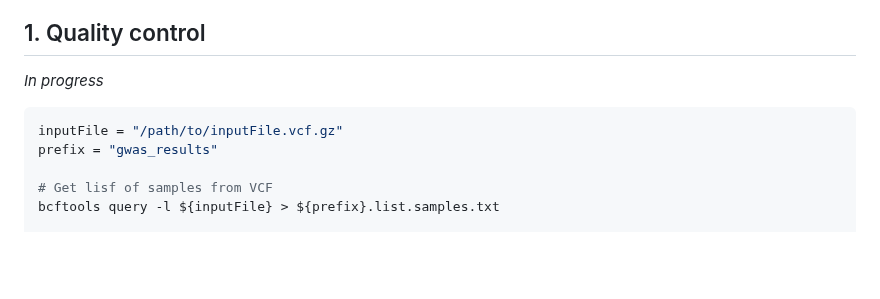
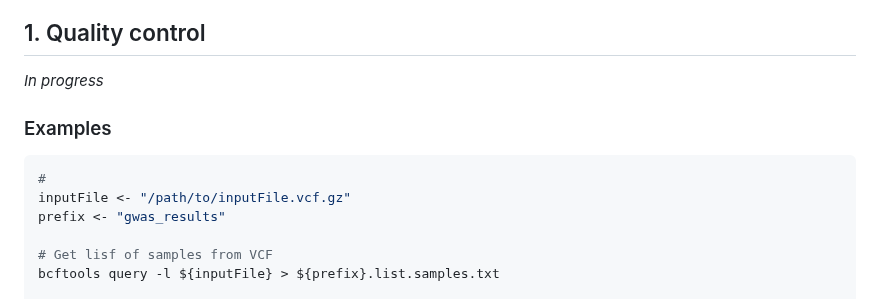
Before and after one commit to vianeyBE/CassBio.GWAS_Pipeline, a Markdown page: README.md, the part around one of its changes. GitHub-like rendering; blank space fills up the shorter version.

````diff
--- a/README.md
+++ b/README.md
@@ -18,9 +19,12 @@ The pipeline has six main steps:
 
 *In progress*
 
+### Examples
+
 ```sh
-inputFile = "/path/to/inputFile.vcf.gz"
-prefix = "gwas_results"
+#
+inputFile <- "/path/to/inputFile.vcf.gz"
+prefix <- "gwas_results"
 
 # Get lisf of samples from VCF
 bcftools query -l ${inputFile} > ${prefix}.list.samples.txt
````
Also changed, not shown: other parts of README.md (+70 -2 lines).
